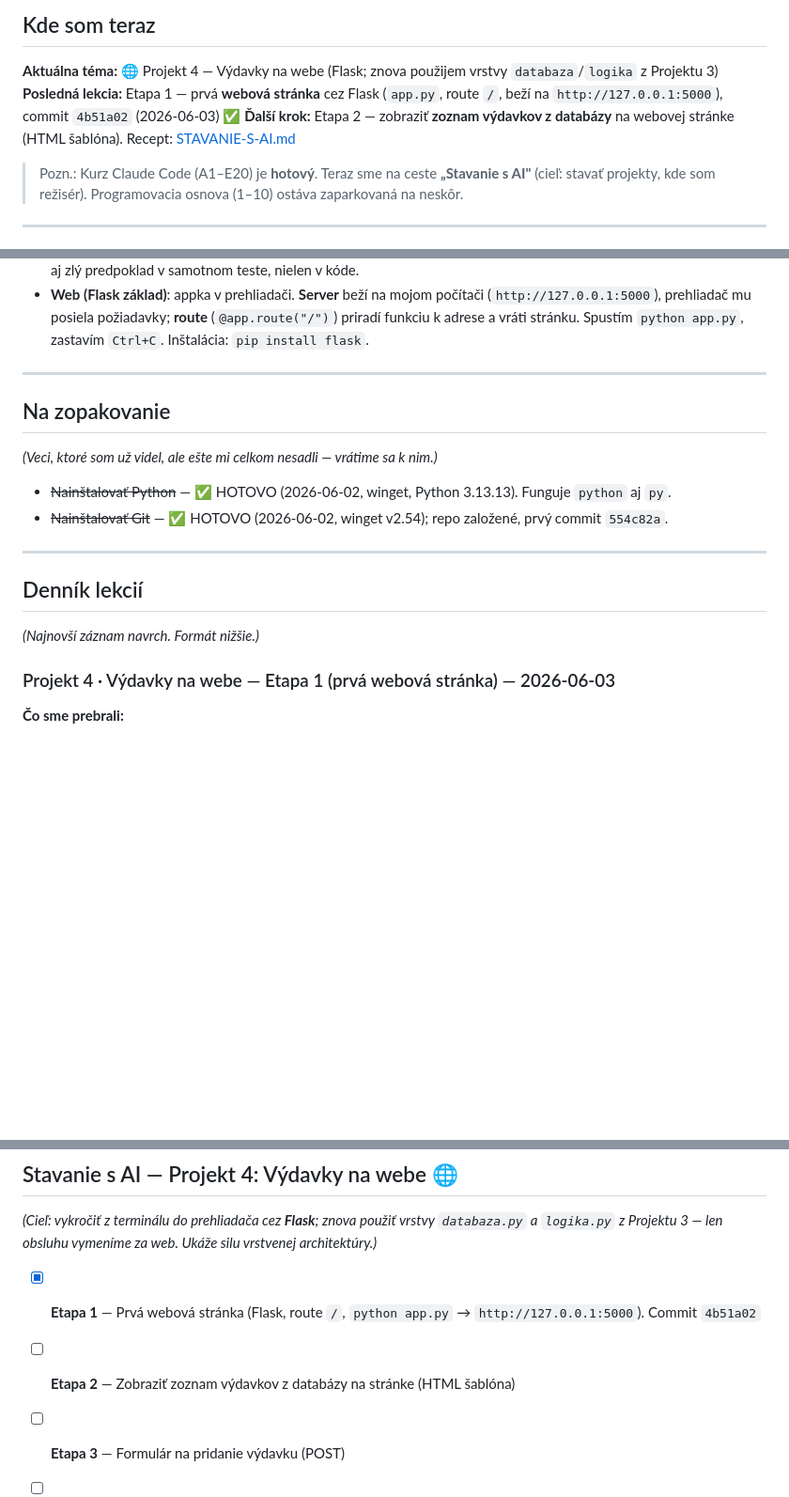
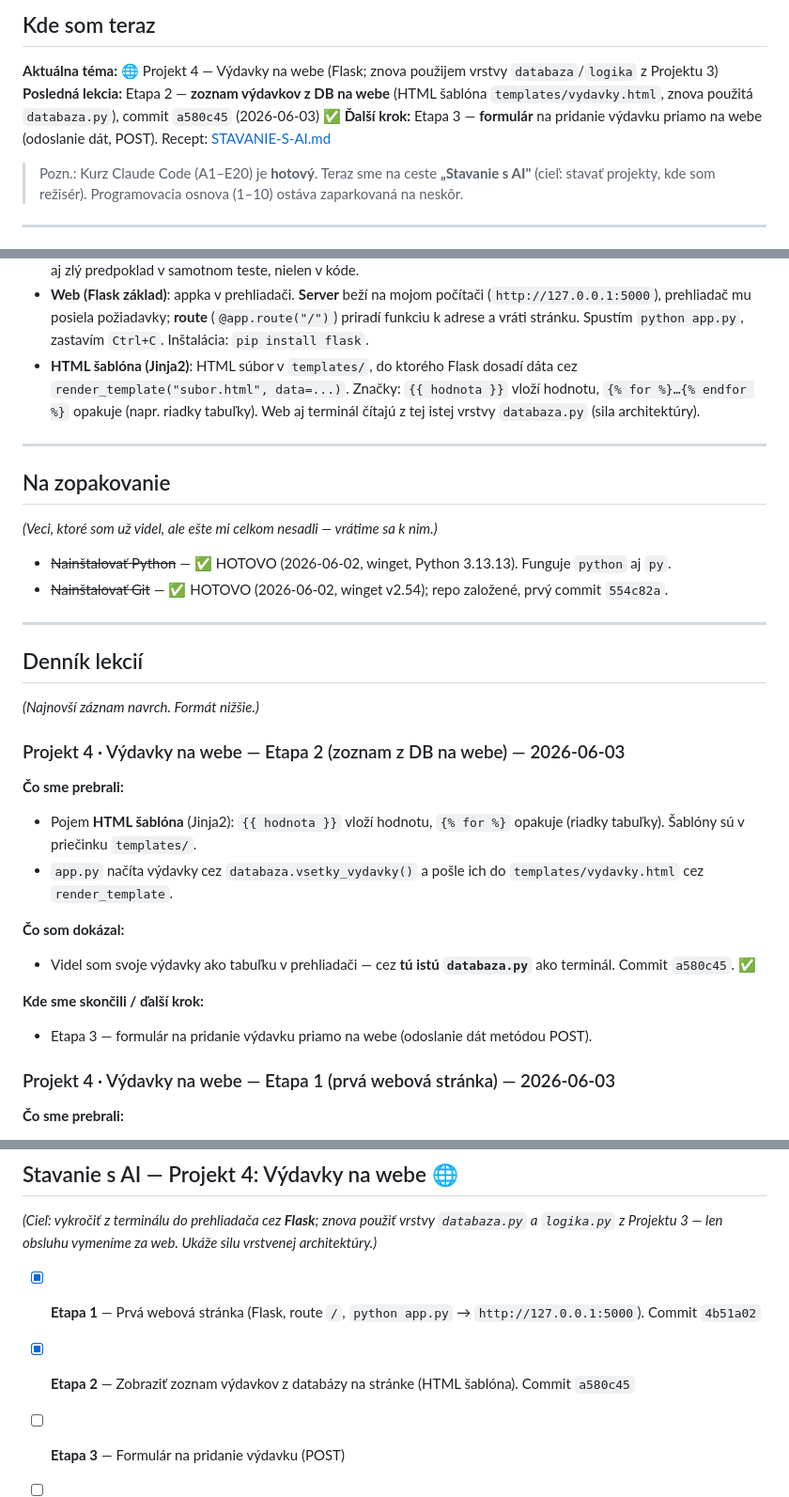
Before and after one commit to silpet112/vibe-coding, a Markdown page: POKROK.md, 3 parts joined by grey strips. Shown at 94% size. Drawn GitHub-style; blank space fills up the shorter version.

Commit message:
POKROK: Projekt 4 Etapa 2 (zoznam vydavkov na webe) zapisana
Co-Authored-By: Claude Opus 4.8 <noreply@anthropic.com>

```diff
--- a/POKROK.md
+++ b/POKROK.md
@@ -16,8 +16,8 @@
 
 ## Kde som teraz
 **Aktuálna téma:** 🌐 Projekt 4 — Výdavky na webe (Flask; znova použijem vrstvy `databaza`/`logika` z Projektu 3)
-**Posledná lekcia:** Etapa 1 — prvá **webová stránka** cez Flask (`app.py`, route `/`, beží na `http://127.0.0.1:5000`), commit `4b51a02` (2026-06-03) ✅
-**Ďalší krok:** Etapa 2 — zobraziť **zoznam výdavkov z databázy** na webovej stránke (HTML šablóna). Recept: [STAVANIE-S-AI.md](STAVANIE-S-AI.md)
+**Posledná lekcia:** Etapa 2 — **zoznam výdavkov z DB na webe** (HTML šablóna `templates/vydavky.html`, znova použitá `databaza.py`), commit `a580c45` (2026-06-03) ✅
+**Ďalší krok:** Etapa 3 — **formulár** na pridanie výdavku priamo na webe (odoslanie dát, POST). Recept: [STAVANIE-S-AI.md](STAVANIE-S-AI.md)
 
 > Pozn.: Kurz Claude Code (A1–E20) je **hotový**. Teraz sme na ceste **„Stavanie s AI"** (cieľ:
 > stavať projekty, kde som režisér). Programovacia osnova (1–10) ostáva zaparkovaná na neskôr.
@@ -107,6 +107,9 @@
 - **Web (Flask základ)**: appka v prehliadači. **Server** beží na mojom počítači
   (`http://127.0.0.1:5000`), prehliadač mu posiela požiadavky; **route** (`@app.route("/")`) priradí
   funkciu k adrese a vráti stránku. Spustím `python app.py`, zastavím `Ctrl+C`. Inštalácia: `pip install flask`.
+- **HTML šablóna (Jinja2)**: HTML súbor v `templates/`, do ktorého Flask dosadí dáta cez
+  `render_template("subor.html", data=...)`. Značky: `{{ hodnota }}` vloží hodnotu, `{% for %}…{% endfor %}`
+  opakuje (napr. riadky tabuľky). Web aj terminál čítajú z tej istej vrstvy `databaza.py` (sila architektúry).
 
 ---
 
@@ -120,6 +123,17 @@
 
 ## Denník lekcií
 *(Najnovší záznam navrch. Formát nižšie.)*
+
+### Projekt 4 · Výdavky na webe — Etapa 2 (zoznam z DB na webe) — 2026-06-03
+**Čo sme prebrali:**
+- Pojem **HTML šablóna** (Jinja2): `{{ hodnota }}` vloží hodnotu, `{% for %}` opakuje (riadky tabuľky). Šablóny sú v priečinku `templates/`.
+- `app.py` načíta výdavky cez `databaza.vsetky_vydavky()` a pošle ich do `templates/vydavky.html` cez `render_template`.
+
+**Čo som dokázal:**
+- Videl som svoje výdavky ako tabuľku v prehliadači — cez **tú istú `databaza.py`** ako terminál. Commit `a580c45`. ✅
+
+**Kde sme skončili / ďalší krok:**
+- Etapa 3 — formulár na pridanie výdavku priamo na webe (odoslanie dát metódou POST).
 
 ### Projekt 4 · Výdavky na webe — Etapa 1 (prvá webová stránka) — 2026-06-03
 **Čo sme prebrali:**
@@ -709,7 +723,7 @@ pojem na etapu. Téma: zapisovanie výdavkov a prehľady. Stále ten istý reži
 `logika.py` z Projektu 3 — len obsluhu vymeníme za web. Ukáže silu vrstvenej architektúry.)*
 
 - [x] **Etapa 1** — Prvá webová stránka (Flask, route `/`, `python app.py` → `http://127.0.0.1:5000`). Commit `4b51a02`
-- [ ] **Etapa 2** — Zobraziť zoznam výdavkov z databázy na stránke (HTML šablóna)
+- [x] **Etapa 2** — Zobraziť zoznam výdavkov z databázy na stránke (HTML šablóna). Commit `a580c45`
 - [ ] **Etapa 3** — Formulár na pridanie výdavku (POST)
 - [ ] **Etapa 4** — Prehľady na webe (súčty; znova použiť `logika`/`databaza`)
 - [ ] **Etapa 5** — Vyladenie vzhľadu + uzavrieť projekt
```
